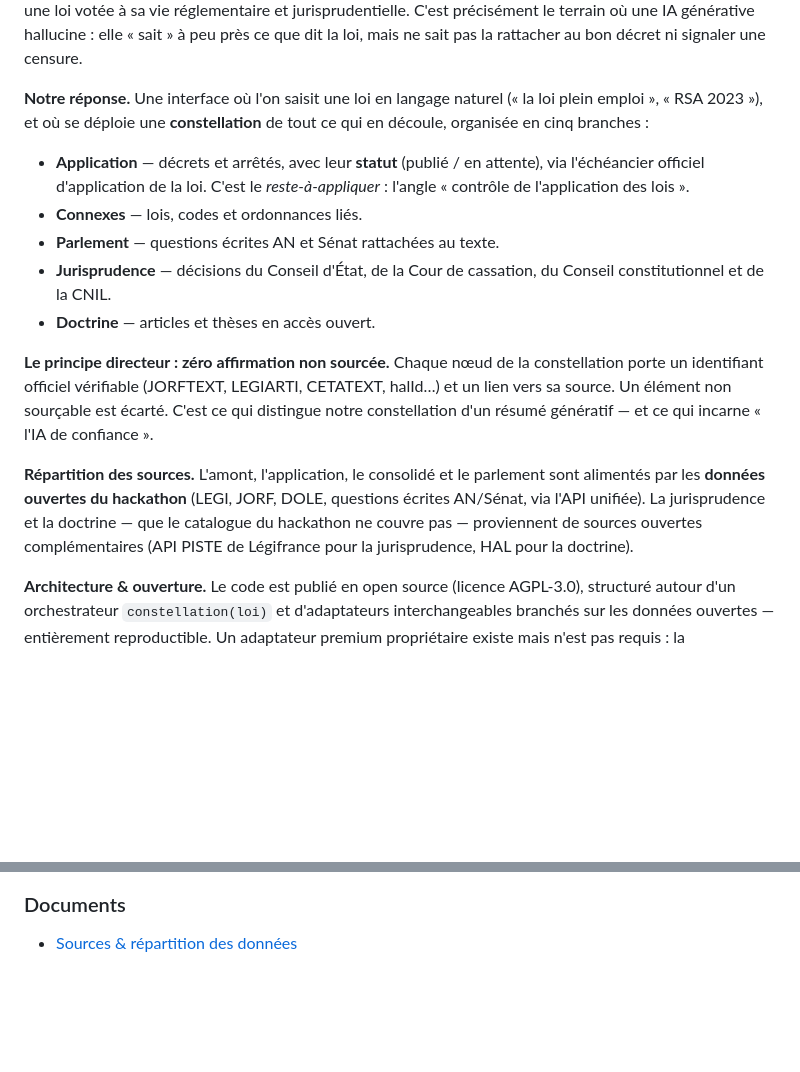
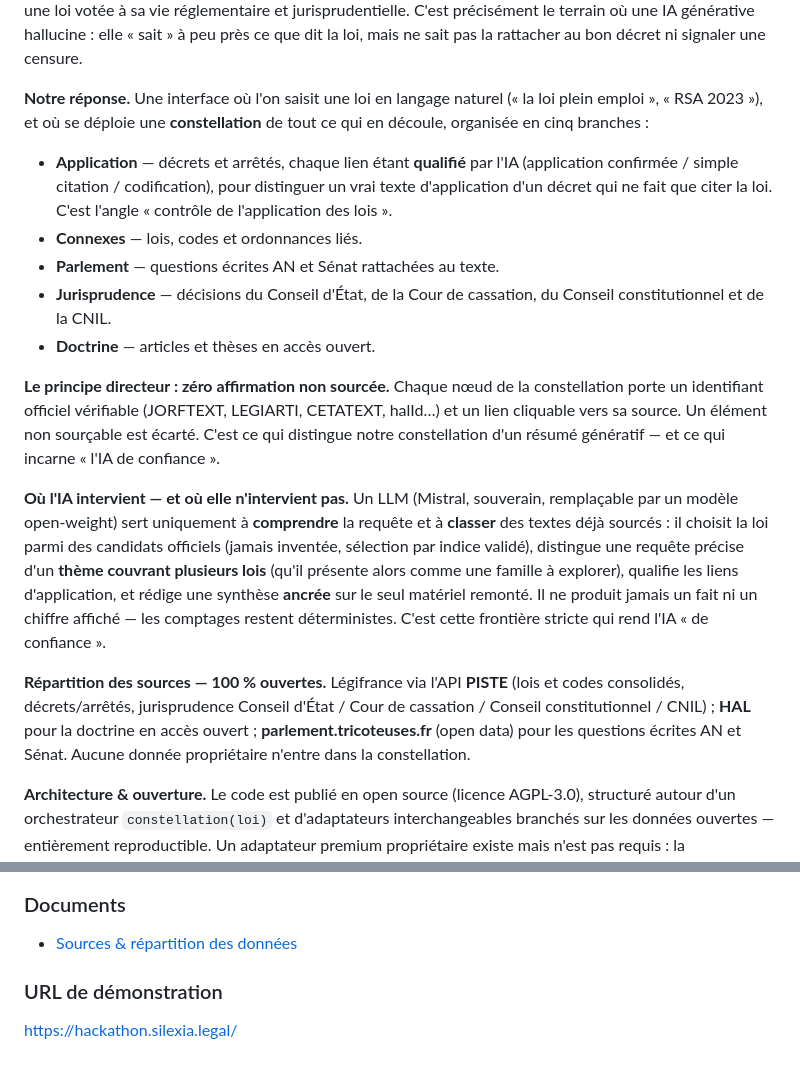
Before and after one commit to MaxLeh/loi-apres-loi, a Markdown page: hackathon-an-2026/DEFI.md, 2 parts joined by grey strips. Rendered like a GitHub page; blank space fills up the shorter version.

Commit message:
docs(defi): URL de démonstration + description alignée sur l'app déployée
- ajoute la section « URL de démonstration » → https://hackathon.silexia.legal/
- corrige la description : couche LLM « contrat de confiance » (compréhension/
  classification, jamais d'invention), qualification des liens d'application,
  familles thématiques ; sources réelles (PISTE + HAL + parlement.tricoteuses)
  au lieu de l'ancien échéancier DOLE / « API unifiée »

Co-Authored-By: Claude Opus 4.8 <noreply@anthropic.com>

```diff
--- a/hackathon-an-2026/DEFI.md
+++ b/hackathon-an-2026/DEFI.md
@@ -12,15 +12,17 @@ Silexia — Maxime Lehmann
 
 **Notre réponse.** Une interface où l'on saisit une loi en langage naturel (« la loi plein emploi », « RSA 2023 »), et où se déploie une **constellation** de tout ce qui en découle, organisée en cinq branches :
 
-- **Application** — décrets et arrêtés, avec leur **statut** (publié / en attente), via l'échéancier officiel d'application de la loi. C'est le *reste-à-appliquer* : l'angle « contrôle de l'application des lois ».
+- **Application** — décrets et arrêtés, chaque lien étant **qualifié** par l'IA (application confirmée / simple citation / codification), pour distinguer un vrai texte d'application d'un décret qui ne fait que citer la loi. C'est l'angle « contrôle de l'application des lois ».
 - **Connexes** — lois, codes et ordonnances liés.
 - **Parlement** — questions écrites AN et Sénat rattachées au texte.
 - **Jurisprudence** — décisions du Conseil d'État, de la Cour de cassation, du Conseil constitutionnel et de la CNIL.
 - **Doctrine** — articles et thèses en accès ouvert.
 
-**Le principe directeur : zéro affirmation non sourcée.** Chaque nœud de la constellation porte un identifiant officiel vérifiable (JORFTEXT, LEGIARTI, CETATEXT, halId…) et un lien vers sa source. Un élément non sourçable est écarté. C'est ce qui distingue notre constellation d'un résumé génératif — et ce qui incarne « l'IA de confiance ».
+**Le principe directeur : zéro affirmation non sourcée.** Chaque nœud de la constellation porte un identifiant officiel vérifiable (JORFTEXT, LEGIARTI, CETATEXT, halId…) et un lien cliquable vers sa source. Un élément non sourçable est écarté. C'est ce qui distingue notre constellation d'un résumé génératif — et ce qui incarne « l'IA de confiance ».
 
-**Répartition des sources.** L'amont, l'application, le consolidé et le parlement sont alimentés par les **données ouvertes du hackathon** (LEGI, JORF, DOLE, questions écrites AN/Sénat, via l'API unifiée). La jurisprudence et la doctrine — que le catalogue du hackathon ne couvre pas — proviennent de sources ouvertes complémentaires (API PISTE de Légifrance pour la jurisprudence, HAL pour la doctrine).
+**Où l'IA intervient — et où elle n'intervient pas.** Un LLM (Mistral, souverain, remplaçable par un modèle open-weight) sert uniquement à **comprendre** la requête et à **classer** des textes déjà sourcés : il choisit la loi parmi des candidats officiels (jamais inventée, sélection par indice validé), distingue une requête précise d'un **thème couvrant plusieurs lois** (qu'il présente alors comme une famille à explorer), qualifie les liens d'application, et rédige une synthèse **ancrée** sur le seul matériel remonté. Il ne produit jamais un fait ni un chiffre affiché — les comptages restent déterministes. C'est cette frontière stricte qui rend l'IA « de confiance ».
+
+**Répartition des sources — 100 % ouvertes.** Légifrance via l'API **PISTE** (lois et codes consolidés, décrets/arrêtés, jurisprudence Conseil d'État / Cour de cassation / Conseil constitutionnel / CNIL) ; **HAL** pour la doctrine en accès ouvert ; **parlement.tricoteuses.fr** (open data) pour les questions écrites AN et Sénat. Aucune donnée propriétaire n'entre dans la constellation.
 
 **Architecture & ouverture.** Le code est publié en open source (licence AGPL-3.0), structuré autour d'un orchestrateur `constellation(loi)` et d'adaptateurs interchangeables branchés sur les données ouvertes — entièrement reproductible. Un adaptateur premium propriétaire existe mais n'est pas requis : la démonstration tourne intégralement sur données ouvertes.
 
@@ -68,3 +70,6 @@ Cochez les ressources utilisées en remplaçant `[ ]` par `[x]`.
 
 ### Documents
 - [Sources & répartition des données](docs/sources-donnees.pdf)
+
+### URL de démonstration
+https://hackathon.silexia.legal/
```
